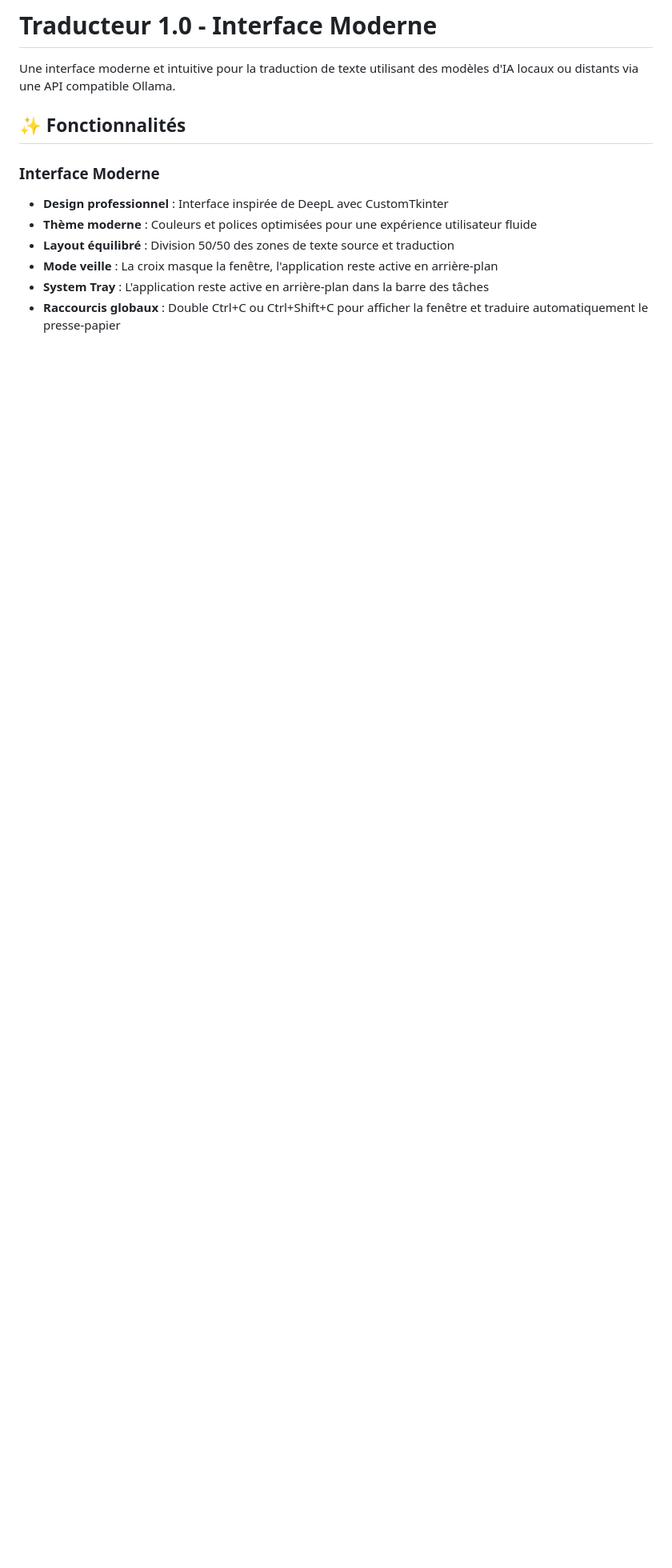
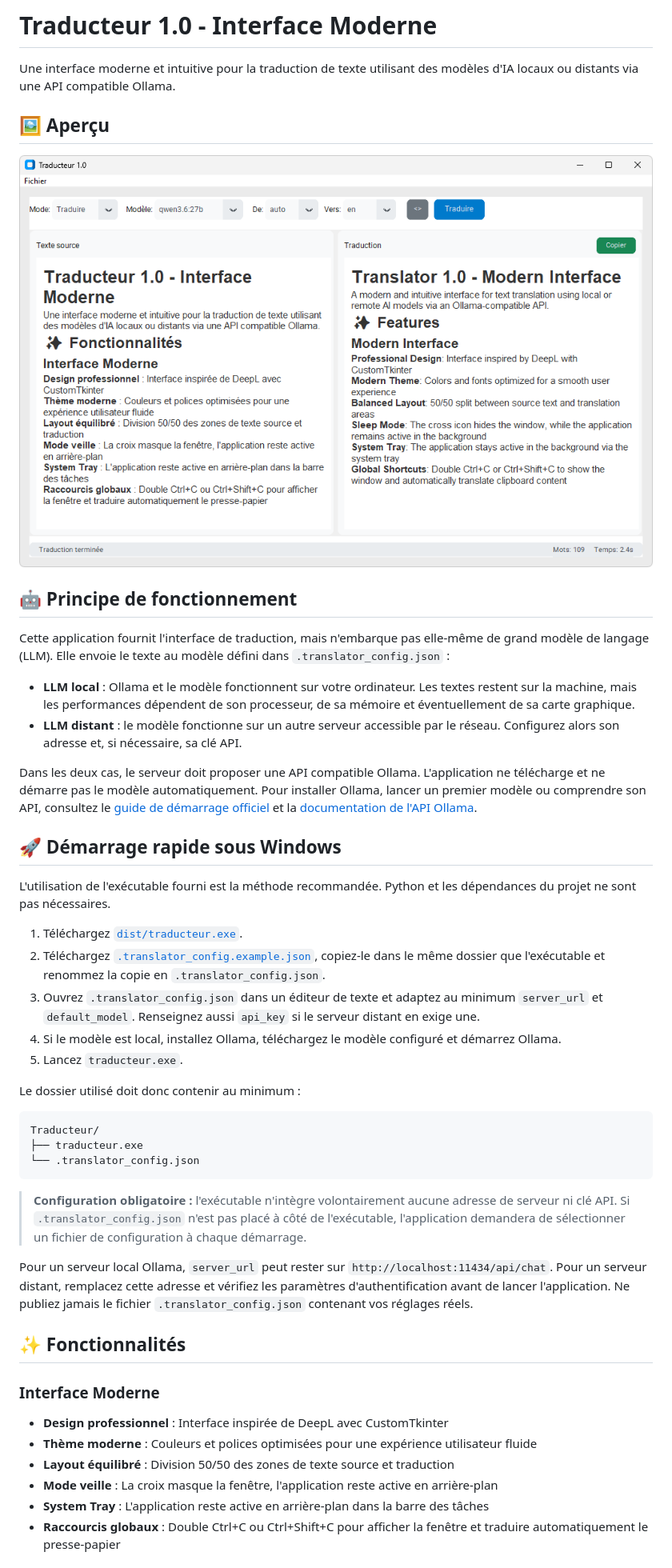
Before and after one commit to epfllibrary/traducteur-ia, a Markdown page: README.md, the part around one of its changes. Shown at 80% size. Drawn GitHub-style; pictures changed too: img/Exemple_interface.png (added); blank space fills up the shorter version.

Commit message:
Add heading styles and improve Windows onboarding

````diff
--- a/README.md
+++ b/README.md
@@ -1,6 +1,41 @@
 # Traducteur 1.0 - Interface Moderne
 
 Une interface moderne et intuitive pour la traduction de texte utilisant des modèles d'IA locaux ou distants via une API compatible Ollama.
+
+## 🖼️ Aperçu
+
+![Aperçu de l'interface du Traducteur 1.0](img/Exemple_interface.png)
+
+## 🤖 Principe de fonctionnement
+
+Cette application fournit l'interface de traduction, mais n'embarque pas elle-même de grand modèle de langage (LLM). Elle envoie le texte au modèle défini dans `.translator_config.json` :
+
+- **LLM local** : Ollama et le modèle fonctionnent sur votre ordinateur. Les textes restent sur la machine, mais les performances dépendent de son processeur, de sa mémoire et éventuellement de sa carte graphique.
+- **LLM distant** : le modèle fonctionne sur un autre serveur accessible par le réseau. Configurez alors son adresse et, si nécessaire, sa clé API.
+
+Dans les deux cas, le serveur doit proposer une API compatible Ollama. L'application ne télécharge et ne démarre pas le modèle automatiquement. Pour installer Ollama, lancer un premier modèle ou comprendre son API, consultez le [guide de démarrage officiel](https://docs.ollama.com/quickstart) et la [documentation de l'API Ollama](https://docs.ollama.com/api/introduction).
+
+## 🚀 Démarrage rapide sous Windows
+
+L'utilisation de l'exécutable fourni est la méthode recommandée. Python et les dépendances du projet ne sont pas nécessaires.
+
+1. Téléchargez [`dist/traducteur.exe`](dist/traducteur.exe).
+2. Téléchargez [`.translator_config.example.json`](.translator_config.example.json), copiez-le dans le même dossier que l'exécutable et renommez la copie en `.translator_config.json`.
+3. Ouvrez `.translator_config.json` dans un éditeur de texte et adaptez au minimum `server_url` et `default_model`. Renseignez aussi `api_key` si le serveur distant en exige une.
+4. Si le modèle est local, installez Ollama, téléchargez le modèle configuré et démarrez Ollama.
+5. Lancez `traducteur.exe`.
+
+Le dossier utilisé doit donc contenir au minimum :
+
+```text
+Traducteur/
+├── traducteur.exe
+└── .translator_config.json
+```
+
+> **Configuration obligatoire :** l'exécutable n'intègre volontairement aucune adresse de serveur ni clé API. Si `.translator_config.json` n'est pas placé à côté de l'exécutable, l'application demandera de sélectionner un fichier de configuration à chaque démarrage.
+
+Pour un serveur local Ollama, `server_url` peut rester sur `http://localhost:11434/api/chat`. Pour un serveur distant, remplacez cette adresse et vérifiez les paramètres d'authentification avant de lancer l'application. Ne publiez jamais le fichier `.translator_config.json` contenant vos réglages réels.
 
 ## ✨ Fonctionnalités
 
````
Also changed, not shown: other parts of README.md (+49 -39 lines), CHANGELOG.md (+4 -1 lines), 3 other files.
